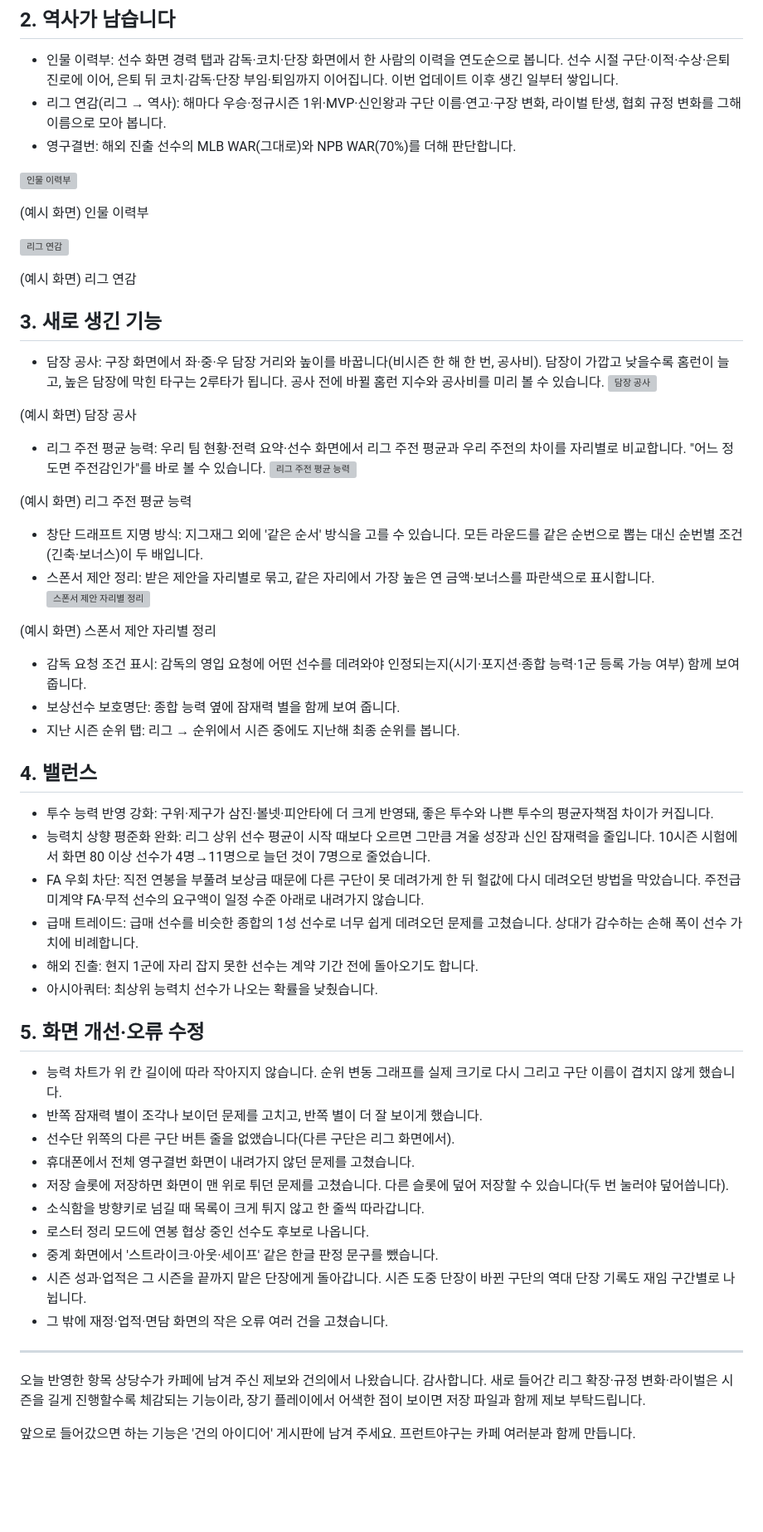
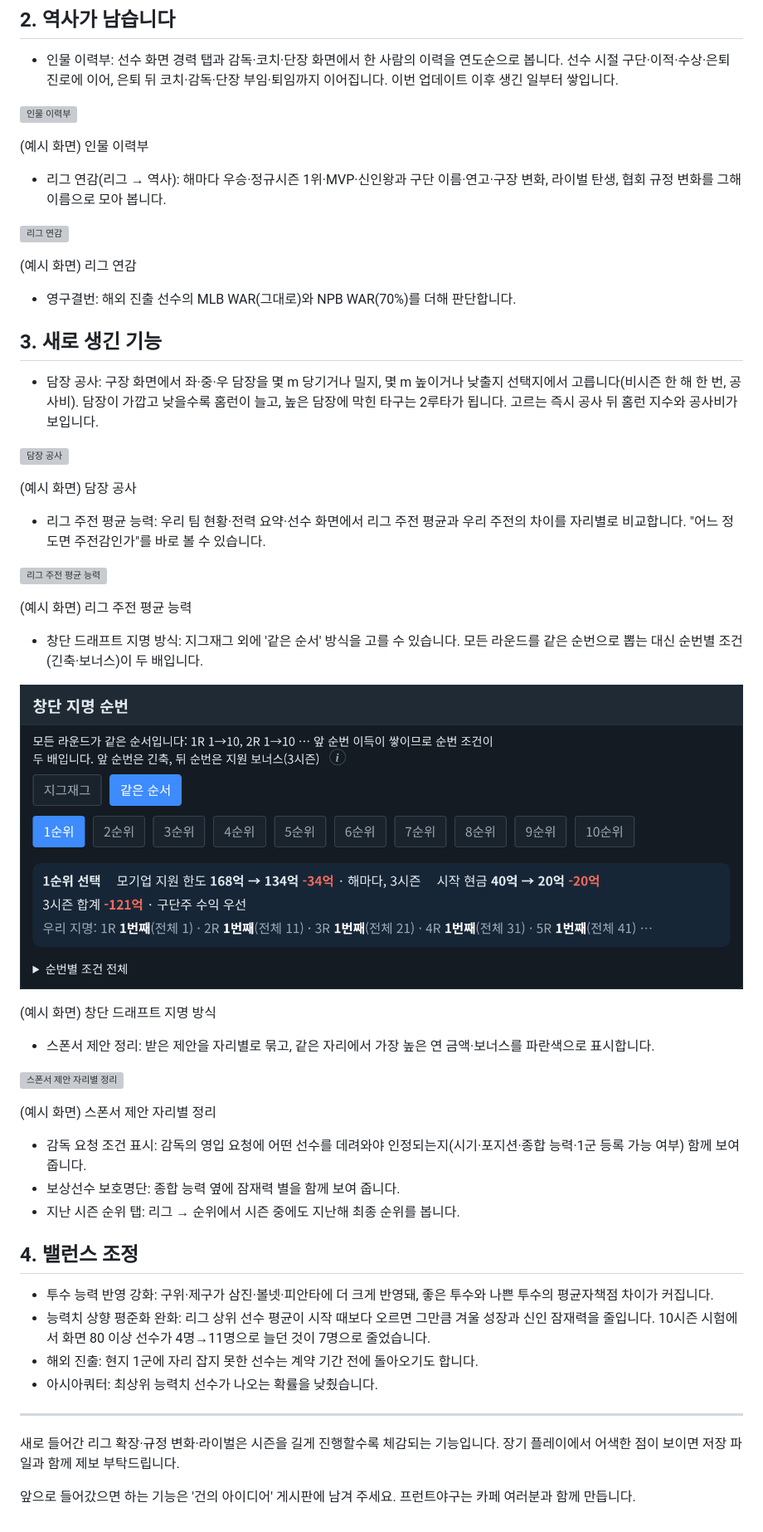
Before and after one commit to kkhkkh20-bit/front-office, a Markdown page: docs/cafe/2026-11-11-patch-notes.md, the part around one of its changes. Shown at 83% size. GitHub-like rendering; pictures changed too: docs/cafe/2026-11-11/07_fd_order.png (added); blank space fills up the shorter version; grey boxes are pictures that could not be loaded.

```diff
--- a/docs/cafe/2026-11-11-patch-notes.md
+++ b/docs/cafe/2026-11-11-patch-notes.md
@@ -40,31 +40,41 @@
 ## 2. 역사가 남습니다
 
 - 인물 이력부: 선수 화면 경력 탭과 감독·코치·단장 화면에서 한 사람의 이력을 연도순으로 봅니다. 선수 시절 구단·이적·수상·은퇴 진로에 이어, 은퇴 뒤 코치·감독·단장 부임·퇴임까지 이어집니다. 이번 업데이트 이후 생긴 일부터 쌓입니다.
-- 리그 연감(리그 → 역사): 해마다 우승·정규시즌 1위·MVP·신인왕과 구단 이름·연고·구장 변화, 라이벌 탄생, 협회 규정 변화를 그해 이름으로 모아 봅니다.
-- 영구결번: 해외 진출 선수의 MLB WAR(그대로)와 NPB WAR(70%)를 더해 판단합니다.
 
 ![인물 이력부](2026-11-11/04_person_timeline.png)
 
 (예시 화면) 인물 이력부
 
+- 리그 연감(리그 → 역사): 해마다 우승·정규시즌 1위·MVP·신인왕과 구단 이름·연고·구장 변화, 라이벌 탄생, 협회 규정 변화를 그해 이름으로 모아 봅니다.
+
 ![리그 연감](2026-11-11/05_yearbook.png)
 
 (예시 화면) 리그 연감
 
+- 영구결번: 해외 진출 선수의 MLB WAR(그대로)와 NPB WAR(70%)를 더해 판단합니다.
+
 ## 3. 새로 생긴 기능
 
-- 담장 공사: 구장 화면에서 좌·중·우 담장 거리와 높이를 바꿉니다(비시즌 한 해 한 번, 공사비). 담장이 가깝고 낮을수록 홈런이 늘고, 높은 담장에 막힌 타구는 2루타가 됩니다. 공사 전에 바뀔 홈런 지수와 공사비를 미리 볼 수 있습니다.
+- 담장 공사: 구장 화면에서 좌·중·우 담장을 몇 m 당기거나 밀지, 몇 m 높이거나 낮출지 선택지에서 고릅니다(비시즌 한 해 한 번, 공사비). 담장이 가깝고 낮을수록 홈런이 늘고, 높은 담장에 막힌 타구는 2루타가 됩니다. 고르는 즉시 공사 뒤 홈런 지수와 공사비가 보입니다.
+
 ![담장 공사](2026-11-11/02_fence.png)
 
 (예시 화면) 담장 공사
 
 - 리그 주전 평균 능력: 우리 팀 현황·전력 요약·선수 화면에서 리그 주전 평균과 우리 주전의 차이를 자리별로 비교합니다. "어느 정도면 주전감인가"를 바로 볼 수 있습니다.
+
 ![리그 주전 평균 능력](2026-11-11/01_starter_avg.png)
 
 (예시 화면) 리그 주전 평균 능력
 
 - 창단 드래프트 지명 방식: 지그재그 외에 '같은 순서' 방식을 고를 수 있습니다. 모든 라운드를 같은 순번으로 뽑는 대신 순번별 조건(긴축·보너스)이 두 배입니다.
+
+![창단 드래프트 지명 방식](2026-11-11/07_fd_order.png)
+
+(예시 화면) 창단 드래프트 지명 방식
+
 - 스폰서 제안 정리: 받은 제안을 자리별로 묶고, 같은 자리에서 가장 높은 연 금액·보너스를 파란색으로 표시합니다.
+
 ![스폰서 제안 자리별 정리](2026-11-11/03_sponsor.png)
 
 (예시 화면) 스폰서 제안 자리별 정리
@@ -73,31 +83,15 @@
 - 보상선수 보호명단: 종합 능력 옆에 잠재력 별을 함께 보여 줍니다.
 - 지난 시즌 순위 탭: 리그 → 순위에서 시즌 중에도 지난해 최종 순위를 봅니다.
 
-## 4. 밸런스
+## 4. 밸런스 조정
 
 - 투수 능력 반영 강화: 구위·제구가 삼진·볼넷·피안타에 더 크게 반영돼, 좋은 투수와 나쁜 투수의 평균자책점 차이가 커집니다.
 - 능력치 상향 평준화 완화: 리그 상위 선수 평균이 시작 때보다 오르면 그만큼 겨울 성장과 신인 잠재력을 줄입니다. 10시즌 시험에서 화면 80 이상 선수가 4명→11명으로 늘던 것이 7명으로 줄었습니다.
-- FA 우회 차단: 직전 연봉을 부풀려 보상금 때문에 다른 구단이 못 데려가게 한 뒤 헐값에 다시 데려오던 방법을 막았습니다. 주전급 미계약 FA·무적 선수의 요구액이 일정 수준 아래로 내려가지 않습니다.
-- 급매 트레이드: 급매 선수를 비슷한 종합의 1성 선수로 너무 쉽게 데려오던 문제를 고쳤습니다. 상대가 감수하는 손해 폭이 선수 가치에 비례합니다.
 - 해외 진출: 현지 1군에 자리 잡지 못한 선수는 계약 기간 전에 돌아오기도 합니다.
 - 아시아쿼터: 최상위 능력치 선수가 나오는 확률을 낮췄습니다.
 
-## 5. 화면 개선·오류 수정
-
-- 능력 차트가 위 칸 길이에 따라 작아지지 않습니다. 순위 변동 그래프를 실제 크기로 다시 그리고 구단 이름이 겹치지 않게 했습니다.
-- 반쪽 잠재력 별이 조각나 보이던 문제를 고치고, 반쪽 별이 더 잘 보이게 했습니다.
-- 선수단 위쪽의 다른 구단 버튼 줄을 없앴습니다(다른 구단은 리그 화면에서).
-- 휴대폰에서 전체 영구결번 화면이 내려가지 않던 문제를 고쳤습니다.
-- 저장 슬롯에 저장하면 화면이 맨 위로 튀던 문제를 고쳤습니다. 다른 슬롯에 덮어 저장할 수 있습니다(두 번 눌러야 덮어씁니다).
-- 소식함을 방향키로 넘길 때 목록이 크게 튀지 않고 한 줄씩 따라갑니다.
-- 로스터 정리 모드에 연봉 협상 중인 선수도 후보로 나옵니다.
-- 중계 화면에서 '스트라이크·아웃·세이프' 같은 한글 판정 문구를 뺐습니다.
-- 시즌 성과·업적은 그 시즌을 끝까지 맡은 단장에게 돌아갑니다. 시즌 도중 단장이 바뀐 구단의 역대 단장 기록도 재임 구간별로 나뉩니다.
-- 그 밖에 재정·업적·면담 화면의 작은 오류 여러 건을 고쳤습니다.
-
 ---
 
-오늘 반영한 항목 상당수가 카페에 남겨 주신 제보와 건의에서 나왔습니다. 감사합니다.
-새로 들어간 리그 확장·규정 변화·라이벌은 시즌을 길게 진행할수록 체감되는 기능이라, 장기 플레이에서 어색한 점이 보이면 저장 파일과 함께 제보 부탁드립니다.
+새로 들어간 리그 확장·규정 변화·라이벌은 시즌을 길게 진행할수록 체감되는 기능입니다. 장기 플레이에서 어색한 점이 보이면 저장 파일과 함께 제보 부탁드립니다.
 
 앞으로 들어갔으면 하는 기능은 '건의 아이디어' 게시판에 남겨 주세요. 프런트야구는 카페 여러분과 함께 만듭니다.
```
Also changed, not shown: other parts of docs/cafe/2026-11-11-patch-notes.md (+6 -6 lines), 3 other files.
